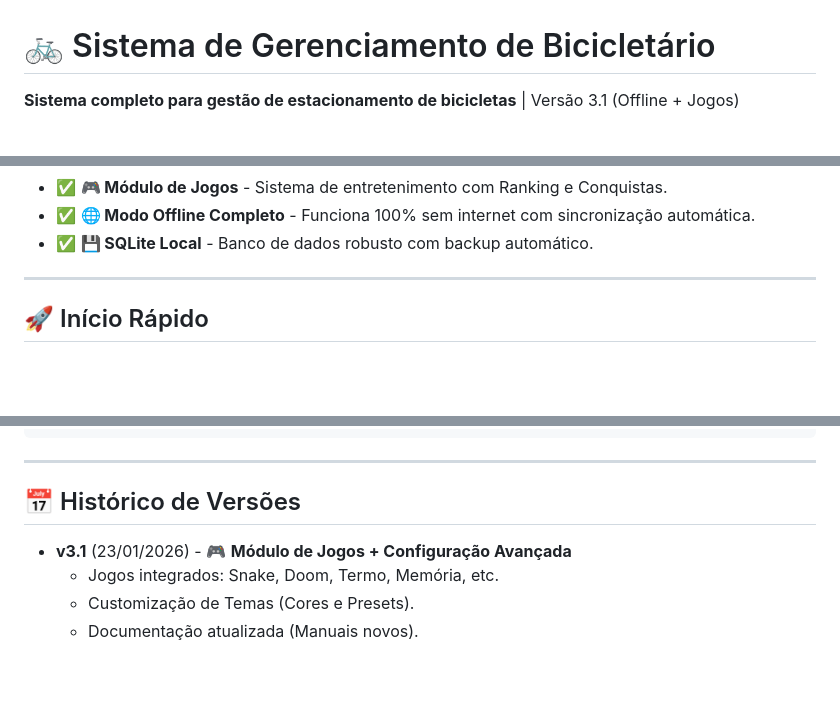
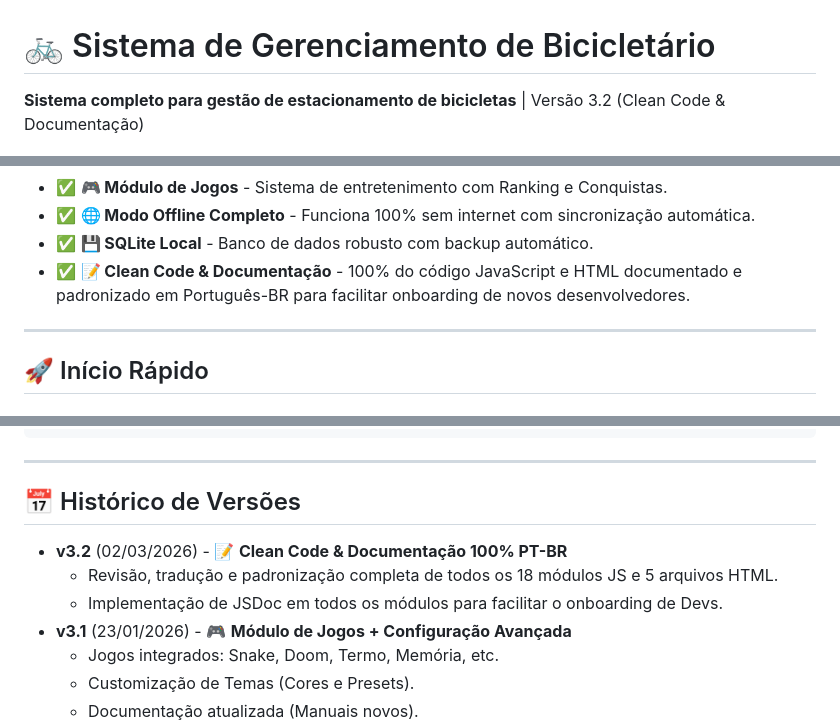
Before and after one commit to MAY0LPHI/BICICLET, a Markdown page: README.md, 3 parts joined by grey strips. Drawn GitHub-style; blank space fills up the shorter version.

```diff
--- a/README.md
+++ b/README.md
@@ -1,6 +1,6 @@
 # 🚲 Sistema de Gerenciamento de Bicicletário
 
-**Sistema completo para gestão de estacionamento de bicicletas** | Versão 3.1 (Offline + Jogos)
+**Sistema completo para gestão de estacionamento de bicicletas** | Versão 3.2 (Clean Code & Documentação)
 
 [![Replit](https://img.shields.io/badge/Executar-Replit-blue)](https://replit.com)
 [![License](https://img.shields.io/badge/license-MIT-green.svg)](LICENSE)
@@ -25,6 +26,7 @@ Sistema web profissional para gerenciamento de bicicletários, desenvolvido para
 - ✅ **🎮 Módulo de Jogos** - Sistema de entretenimento com Ranking e Conquistas.
 - ✅ **🌐 Modo Offline Completo** - Funciona 100% sem internet com sincronização automática.
 - ✅ **💾 SQLite Local** - Banco de dados robusto com backup automático.
+- ✅ **📝 Clean Code & Documentação** - 100% do código JavaScript e HTML documentado e padronizado em Português-BR para facilitar onboarding de novos desenvolvedores.
 
 ---
 
@@ -92,6 +94,9 @@ bicicletario/
 
 ## 📅 Histórico de Versões
 
+- **v3.2** (02/03/2026) - 📝 **Clean Code & Documentação 100% PT-BR**
+  - Revisão, tradução e padronização completa de todos os 18 módulos JS e 5 arquivos HTML.
+  - Implementação de JSDoc em todos os módulos para facilitar o onboarding de Devs.
 - **v3.1** (23/01/2026) - 🎮 **Módulo de Jogos + Configuração Avançada**
   - Jogos integrados: Snake, Doom, Termo, Memória, etc.
   - Customização de Temas (Cores e Presets).
```
Also changed, not shown: other parts of README.md (+1 -0 lines).
